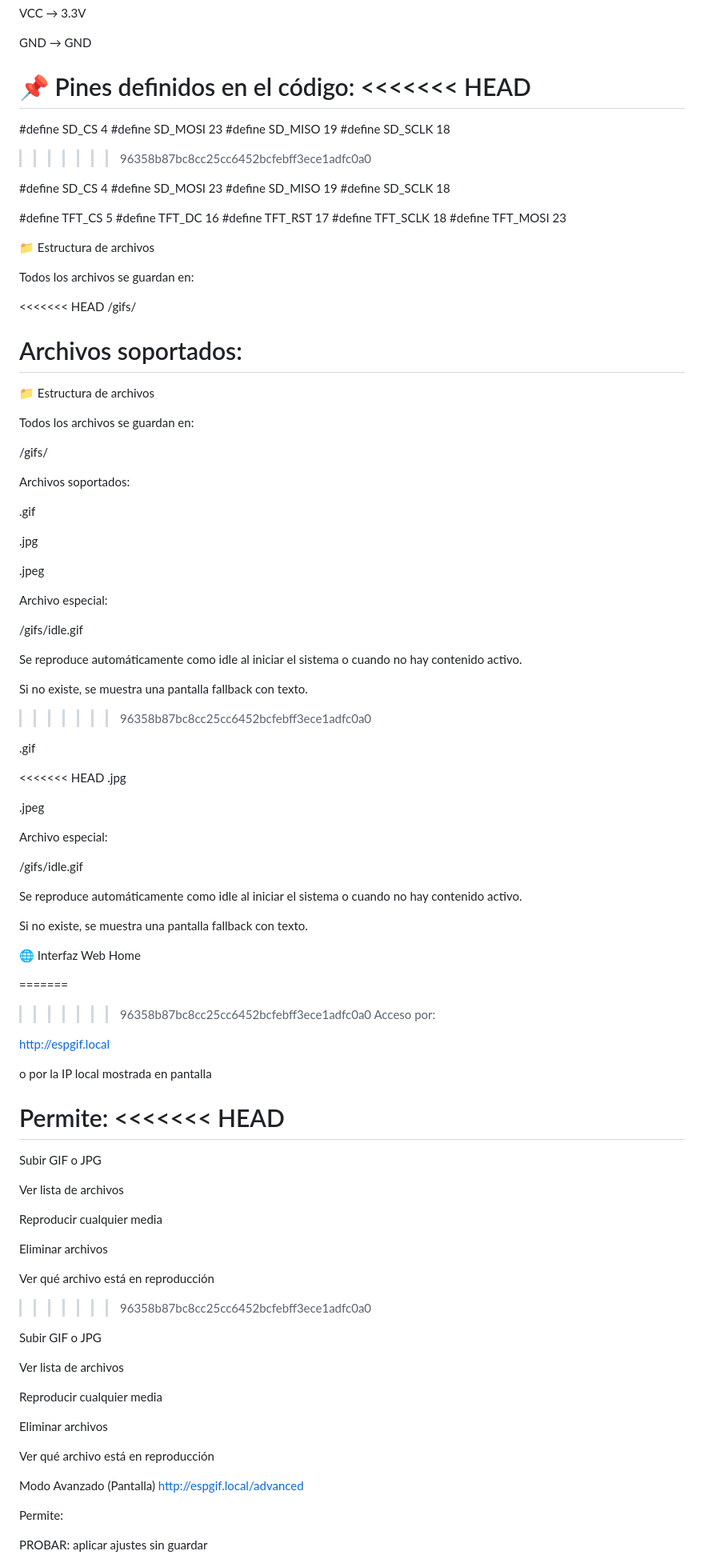
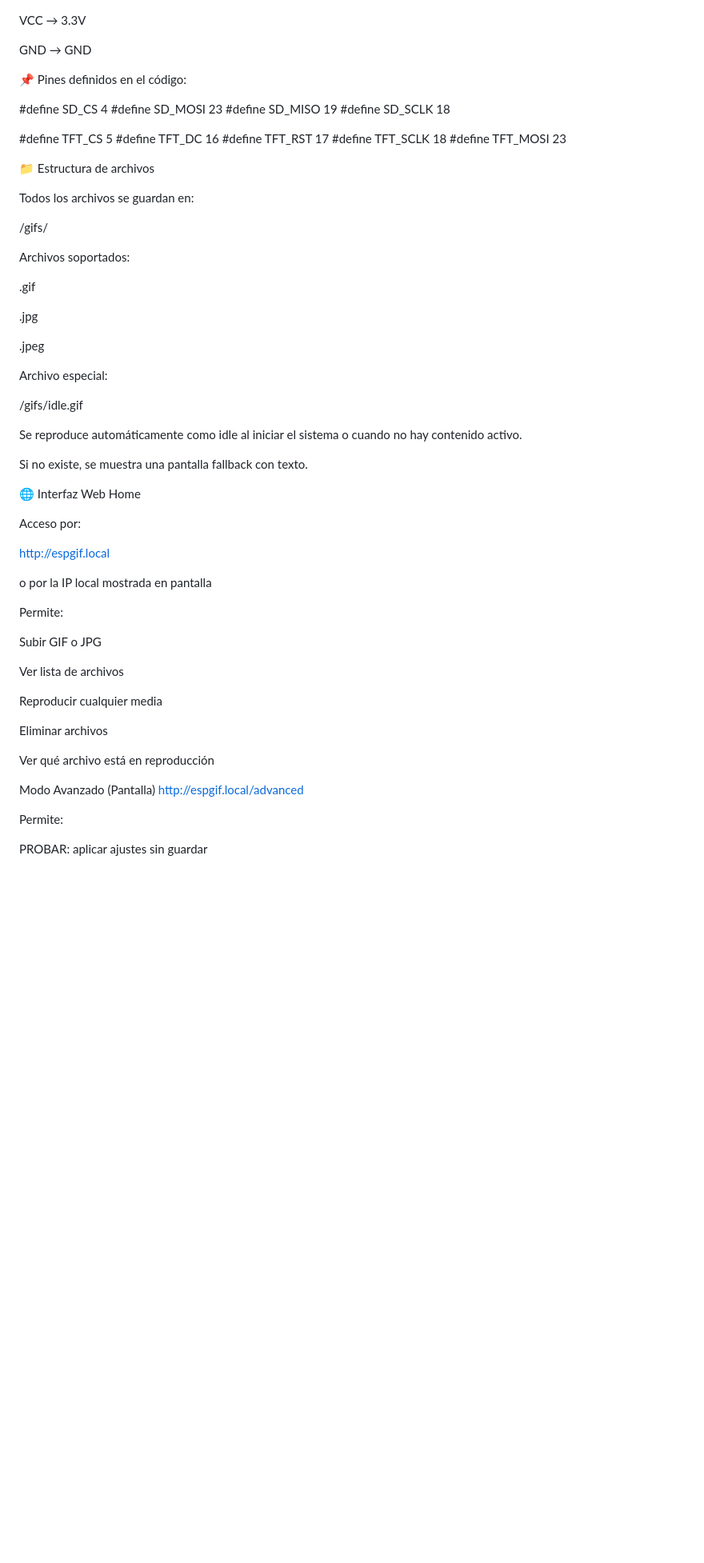
Before and after one commit to NovenRetro/ESPGif_ST7735, a Markdown page: README.md, the part around one of its changes. Shown at 80% size. Rendered like a GitHub page; blank space fills up the shorter version.

```diff
--- a/README.md
+++ b/README.md
@@ -129,14 +113,6 @@ VCC → 3.3V
 GND → GND
 
 📌 Pines definidos en el código:
-<<<<<<< HEAD
-=======
-
-#define SD_CS    4
-#define SD_MOSI  23
-#define SD_MISO  19
-#define SD_SCLK  18
->>>>>>> 96358b87bc8cc25cc6452bcfebff3ece1adfc0a0
 
 #define SD_CS 4 #define SD_MOSI 23 #define SD_MISO 19 #define SD_SCLK 18
 
@@ -146,39 +122,12 @@ GND → GND
 
 Todos los archivos se guardan en:
 
-<<<<<<< HEAD
 /gifs/
-
-Archivos soportados:
-=======
-📁 Estructura de archivos
-
-Todos los archivos se guardan en:
-
-/gifs/
-
 
 Archivos soportados:
 
 .gif
 
-.jpg
-
-.jpeg
-
-Archivo especial:
-
-/gifs/idle.gif
-
-
-Se reproduce automáticamente como idle al iniciar el sistema o cuando no hay contenido activo.
-
-Si no existe, se muestra una pantalla fallback con texto.
->>>>>>> 96358b87bc8cc25cc6452bcfebff3ece1adfc0a0
-
-.gif
-
-<<<<<<< HEAD
 .jpg
 
 .jpeg
@@ -193,8 +142,6 @@ Si no existe, se muestra una pantalla fallback con texto.
 
 🌐 Interfaz Web Home
 
-=======
->>>>>>> 96358b87bc8cc25cc6452bcfebff3ece1adfc0a0
 Acceso por:
 
 http://espgif.local
@@ -202,19 +149,6 @@ http://espgif.local
 o por la IP local mostrada en pantalla
 
 Permite:
-<<<<<<< HEAD
-=======
-
-Subir GIF o JPG
-
-Ver lista de archivos
-
-Reproducir cualquier media
-
-Eliminar archivos
-
-Ver qué archivo está en reproducción
->>>>>>> 96358b87bc8cc25cc6452bcfebff3ece1adfc0a0
 
 Subir GIF o JPG
 
@@ -228,7 +162,6 @@ Ver qué archivo está en reproducción
 
 Modo Avanzado (Pantalla) http://espgif.local/advanced
 
-
 Permite:
 
 PROBAR: aplicar ajustes sin guardar
```
Also changed, not shown: other parts of README.md (+0 -33 lines).
